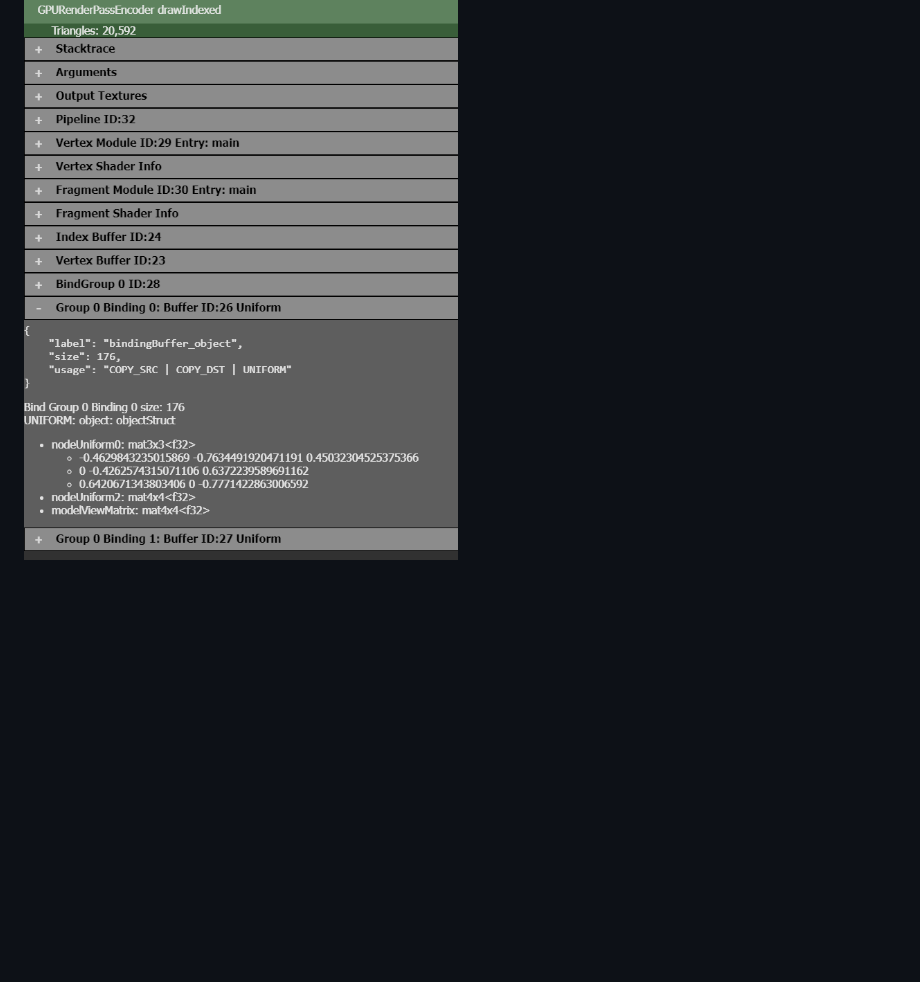
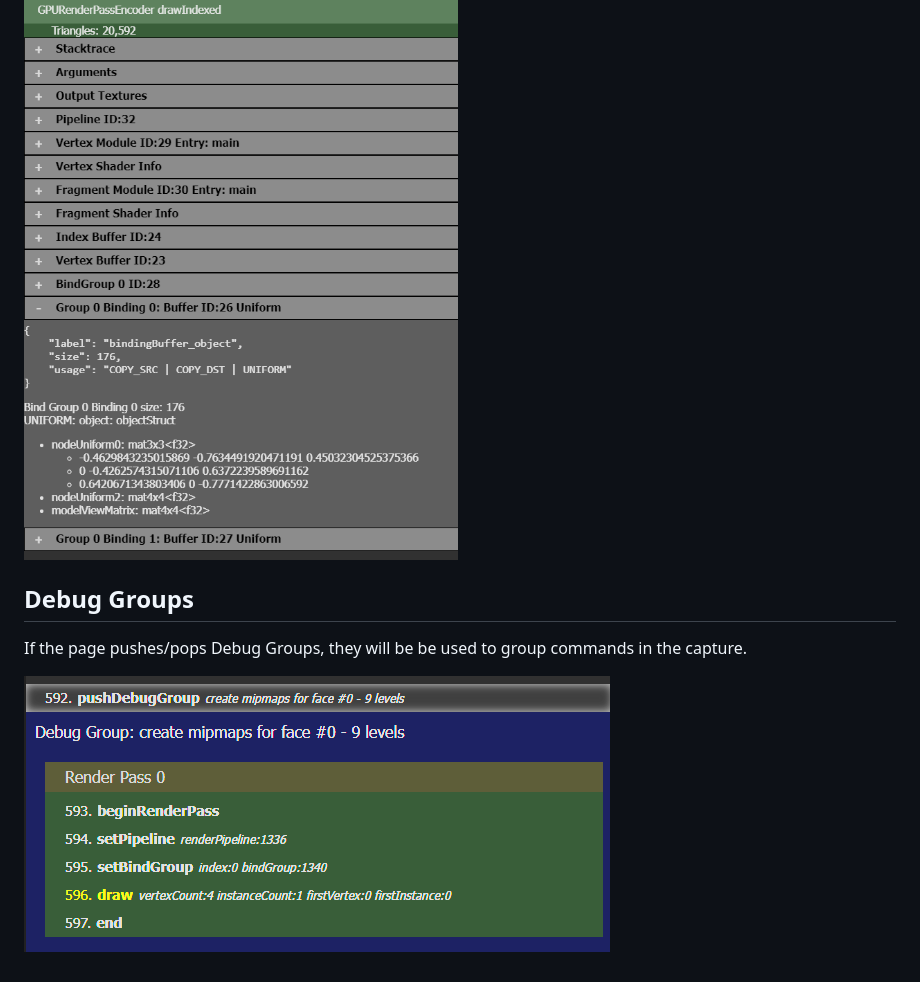
Before and after one commit to brendan-duncan/webgpu_inspector, a Markdown page: docs/capture.md, the part around the change. GitHub-like rendering; pictures changed too: docs/images/capture_debug_groups.png (added); blank space fills up the shorter version.

```diff
--- a/docs/capture.md
+++ b/docs/capture.md
@@ -31,3 +31,9 @@ Selecting a command will display information about the command, including its ar
 If you select a Draw or Dispatch command, it will inspect the BindGroups and Pipeline active for the command. It will inspect the Buffer objects associated with the BindGroups, and parse their data based on the shaders associated the the Pipeline. This lets you inspect buffer data as the shader will see it during the Draw or Dispatch command.
 
 ![Buffer Data Inspection](images/buffer_data_inspection.png)
+
+## Debug Groups
+
+If the page pushes/pops Debug Groups, they will be be used to group commands in the capture.
+
+![Debug Groups](images/capture_debug_groups.png)
```
